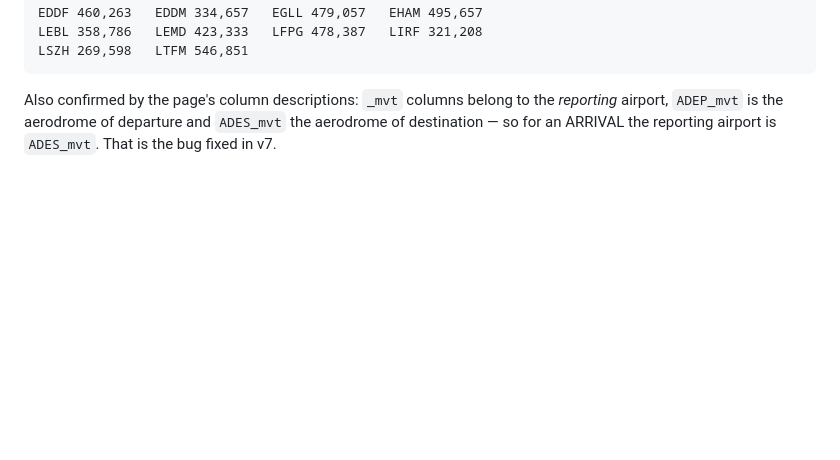
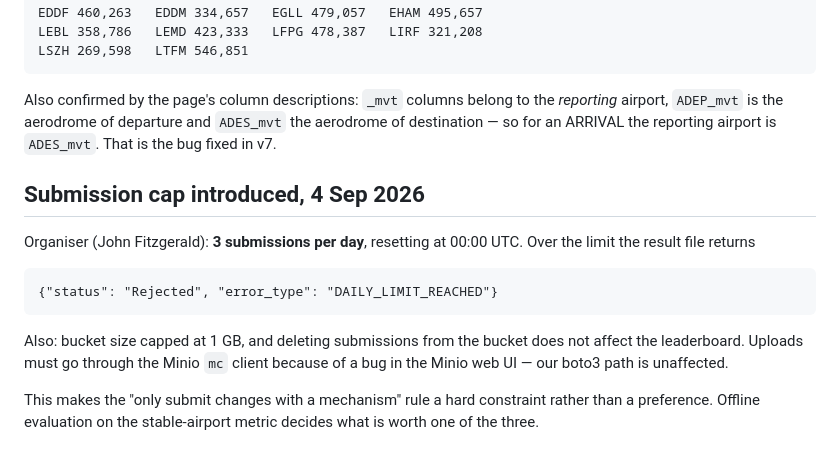
Before and after one commit to nurcombethorne-lgtm/prc-taxitime, a Markdown page: notes/FINDINGS.md, the part around the change. GitHub-like rendering; blank space fills up the shorter version.

Commit message:
Record 3/day submission cap

```diff
--- a/notes/FINDINGS.md
+++ b/notes/FINDINGS.md
@@ -476,3 +476,18 @@ Also confirmed by the page's column descriptions: `_mvt` columns belong to
 the *reporting* airport, `ADEP_mvt` is the aerodrome of departure and
 `ADES_mvt` the aerodrome of destination — so for an ARRIVAL the reporting
 airport is `ADES_mvt`. That is the bug fixed in v7.
+
+## Submission cap introduced, 4 Sep 2026
+
+Organiser (John Fitzgerald): **3 submissions per day**, resetting at
+00:00 UTC. Over the limit the result file returns
+
+    {"status": "Rejected", "error_type": "DAILY_LIMIT_REACHED"}
+
+Also: bucket size capped at 1 GB, and deleting submissions from the bucket
+does not affect the leaderboard. Uploads must go through the Minio `mc`
+client because of a bug in the Minio web UI — our boto3 path is unaffected.
+
+This makes the "only submit changes with a mechanism" rule a hard
+constraint rather than a preference. Offline evaluation on the
+stable-airport metric decides what is worth one of the three.
```
